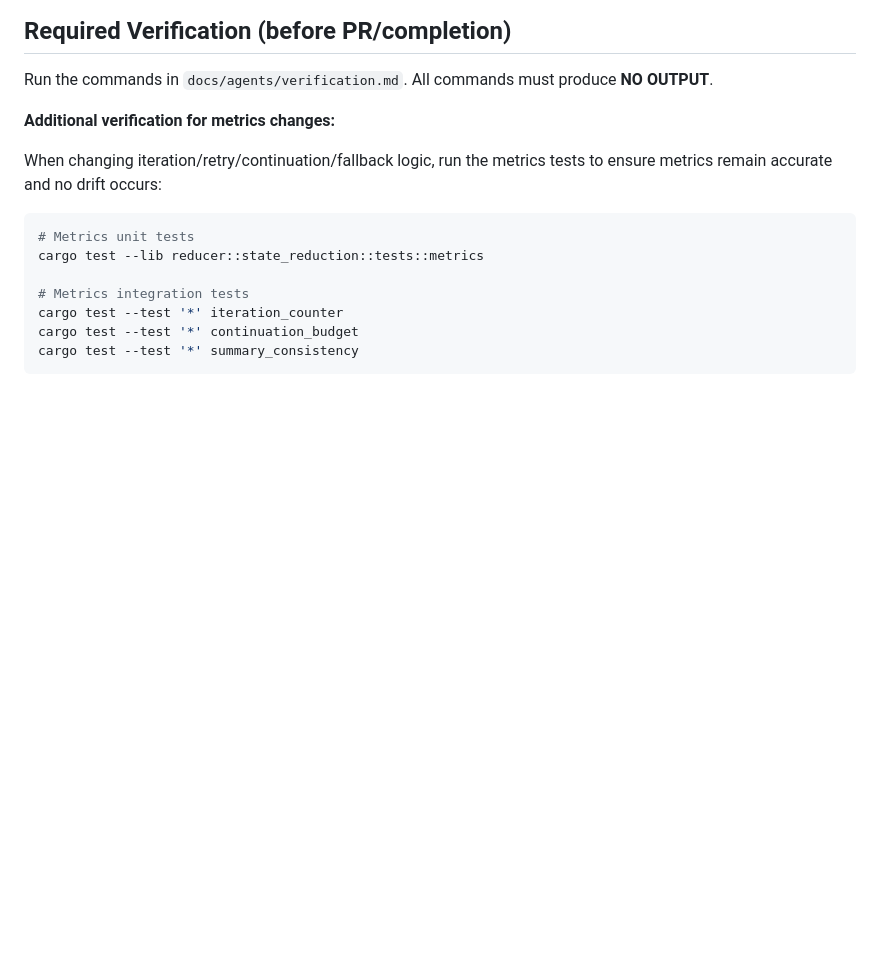
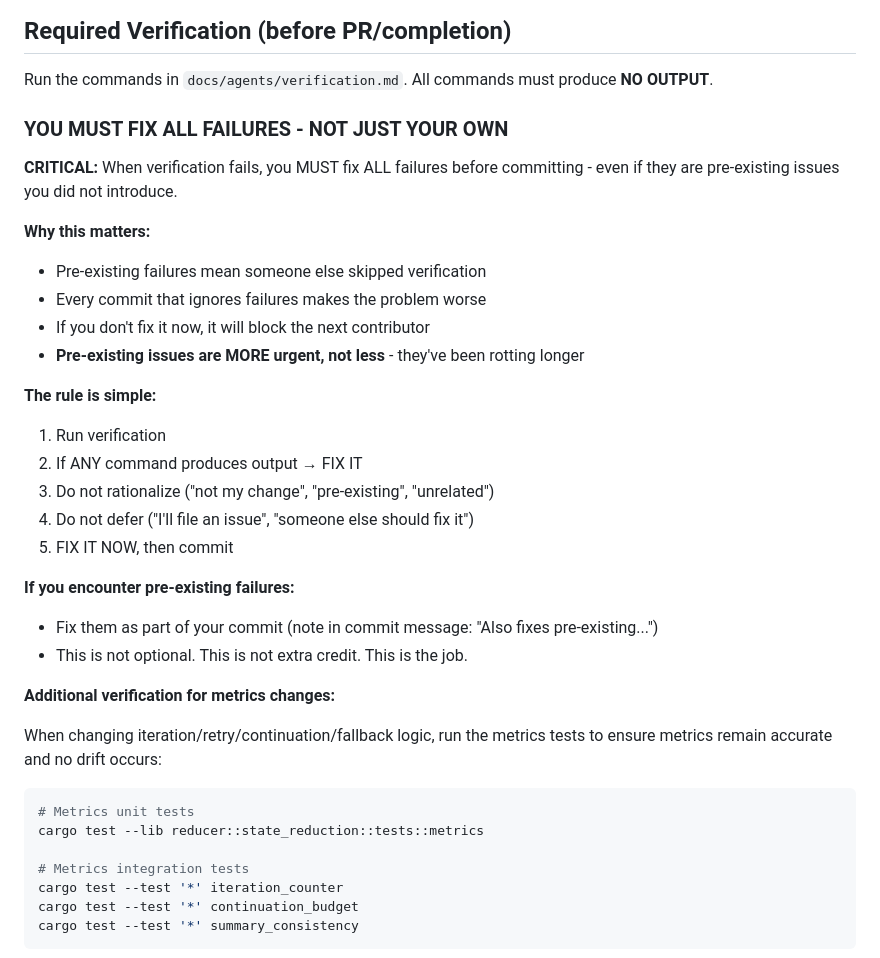
Before and after one commit to mistlight/Ralph-Workflow-Mirror, a Markdown page: AGENTS.md, the part around the change. GitHub-like rendering; blank space fills up the shorter version.

Commit message:
docs(agents): emphasize fixing ALL verification failures, not just your own
Pre-existing failures are MORE urgent - they've been rotting longer.
Do not rationalize or defer. Fix it now, then commit.

```diff
--- a/AGENTS.md
+++ b/AGENTS.md
@@ -95,6 +95,27 @@ Handle dead code by:
 
 Run the commands in `docs/agents/verification.md`. All commands must produce **NO OUTPUT**.
 
+### YOU MUST FIX ALL FAILURES - NOT JUST YOUR OWN
+
+**CRITICAL:** When verification fails, you MUST fix ALL failures before committing - even if they are pre-existing issues you did not introduce.
+
+**Why this matters:**
+- Pre-existing failures mean someone else skipped verification
+- Every commit that ignores failures makes the problem worse
+- If you don't fix it now, it will block the next contributor
+- **Pre-existing issues are MORE urgent, not less** - they've been rotting longer
+
+**The rule is simple:**
+1. Run verification
+2. If ANY command produces output → FIX IT
+3. Do not rationalize ("not my change", "pre-existing", "unrelated")
+4. Do not defer ("I'll file an issue", "someone else should fix it")
+5. FIX IT NOW, then commit
+
+**If you encounter pre-existing failures:**
+- Fix them as part of your commit (note in commit message: "Also fixes pre-existing...")
+- This is not optional. This is not extra credit. This is the job.
+
 **Additional verification for metrics changes:**
 
 When changing iteration/retry/continuation/fallback logic, run the metrics tests to ensure metrics remain accurate and no drift occurs:
```
